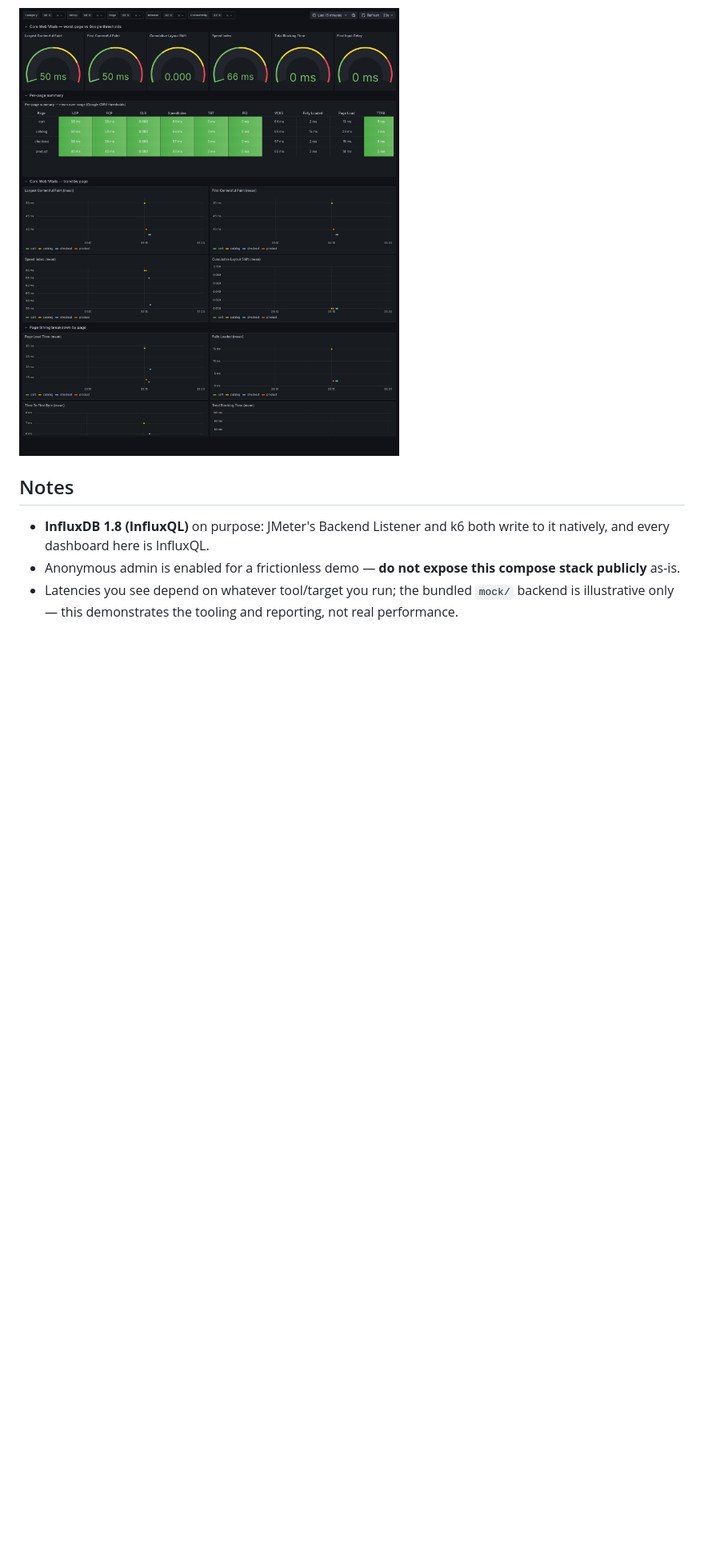
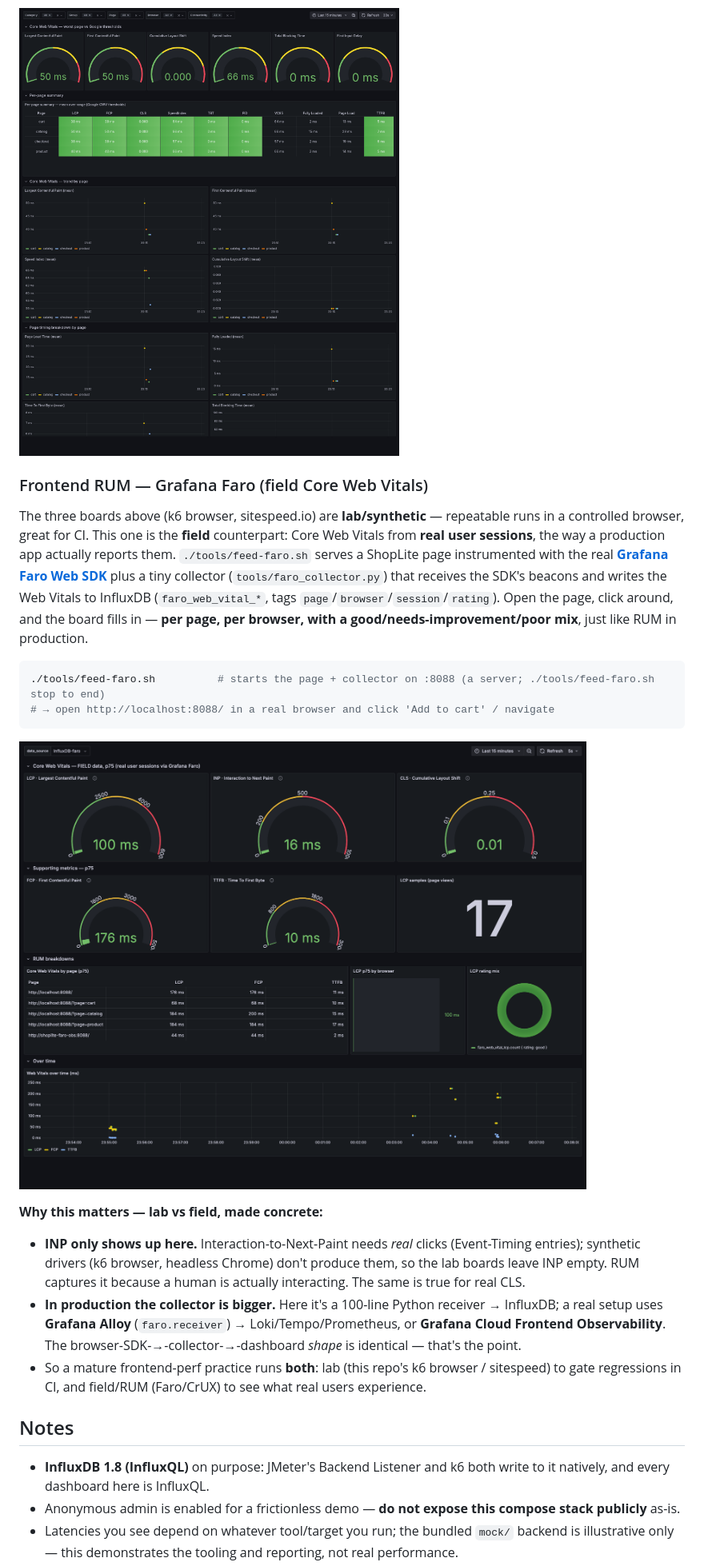
Before and after one commit to scherednychenko/ShopLite-observability, a Markdown page: README.md, the part around one of its changes. Shown at 80% size. GitHub-like rendering; pictures changed too: docs/img/faro_rum_dashboard.png (added); blank space fills up the shorter version.

````diff
--- a/README.md
+++ b/README.md
@@ -222,6 +261,33 @@ summary table with threshold-coloured cells. Select **InfluxDB-sitespeed** as th
 Full tool + pipeline: [ShopLite-ui-perf](https://github.com/scherednychenko/ShopLite-ui-perf).
 
 ![sitespeed.io Core Web Vitals dashboard](docs/img/sitespeed_dashboard.png)
+
+### Frontend RUM — Grafana Faro (field Core Web Vitals)
+The three boards above (k6 browser, sitespeed.io) are **lab/synthetic** — repeatable runs in a
+controlled browser, great for CI. This one is the **field** counterpart: Core Web Vitals from
+**real user sessions**, the way a production app actually reports them. `./tools/feed-faro.sh`
+serves a ShopLite page instrumented with the real **[Grafana Faro Web SDK](https://github.com/grafana/faro-web-sdk)**
+plus a tiny collector (`tools/faro_collector.py`) that receives the SDK's beacons and writes the
+Web Vitals to InfluxDB (`faro_web_vital_*`, tags `page`/`browser`/`session`/`rating`). Open the
+page, click around, and the board fills in — **per page, per browser, with a good/needs-improvement/poor
+mix**, just like RUM in production.
+
+```bash
+./tools/feed-faro.sh          # starts the page + collector on :8088 (a server; ./tools/feed-faro.sh stop to end)
+# → open http://localhost:8088/ in a real browser and click 'Add to cart' / navigate
+```
+
+![Frontend RUM (Grafana Faro) dashboard](docs/img/faro_rum_dashboard.png)
+
+**Why this matters — lab vs field, made concrete:**
+- **INP only shows up here.** Interaction-to-Next-Paint needs *real* clicks (Event-Timing entries);
+  synthetic drivers (k6 browser, headless Chrome) don't produce them, so the lab boards leave INP
+  empty. RUM captures it because a human is actually interacting. The same is true for real CLS.
+- **In production the collector is bigger.** Here it's a 100-line Python receiver → InfluxDB; a real
+  setup uses **Grafana Alloy** (`faro.receiver`) → Loki/Tempo/Prometheus, or **Grafana Cloud Frontend
+  Observability**. The browser-SDK-→-collector-→-dashboard *shape* is identical — that's the point.
+- So a mature frontend-perf practice runs **both**: lab (this repo's k6 browser / sitespeed) to gate
+  regressions in CI, and field/RUM (Faro/CrUX) to see what real users experience.
 
 ## Notes
 - **InfluxDB 1.8 (InfluxQL)** on purpose: JMeter's Backend Listener and k6 both write to it
````
Also changed, not shown: other parts of README.md (+45 -4 lines), 7 other files.
